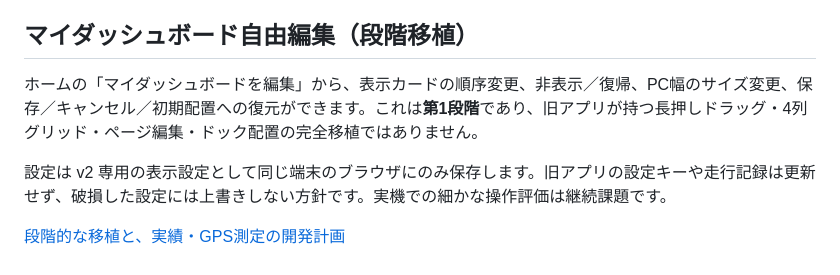
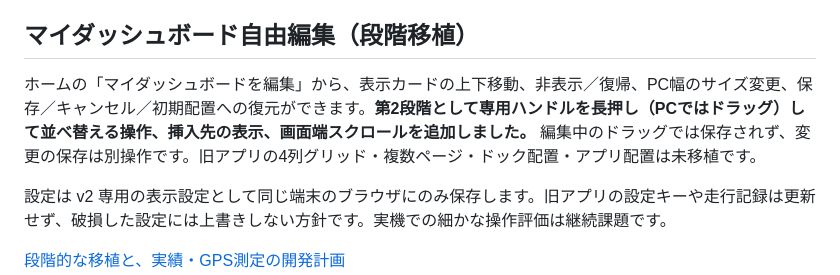
Before and after one commit to peanutsdx53-lgtm/runload-app-v2, a Markdown page: README.md, the part around the change. Rendered like a GitHub page.

Commit message:
docs: describe phase-two dashboard long-press drag and remaining parity limits

```diff
--- a/README.md
+++ b/README.md
@@ -17,7 +17,7 @@
 
 ## マイダッシュボード自由編集（段階移植）
 
-ホームの「マイダッシュボードを編集」から、表示カードの順序変更、非表示／復帰、PC幅のサイズ変更、保存／キャンセル／初期配置への復元ができます。これは**第1段階**であり、旧アプリが持つ長押しドラッグ・4列グリッド・ページ編集・ドック配置の完全移植ではありません。
+ホームの「マイダッシュボードを編集」から、表示カードの上下移動、非表示／復帰、PC幅のサイズ変更、保存／キャンセル／初期配置への復元ができます。**第2段階として専用ハンドルを長押し（PCではドラッグ）して並べ替える操作、挿入先の表示、画面端スクロールを追加しました。** 編集中のドラッグでは保存されず、変更の保存は別操作です。旧アプリの4列グリッド・複数ページ・ドック配置・アプリ配置は未移植です。
 
 設定は v2 専用の表示設定として同じ端末のブラウザにのみ保存します。旧アプリの設定キーや走行記録は更新せず、破損した設定には上書きしない方針です。実機での細かな操作評価は継続課題です。
 
```
